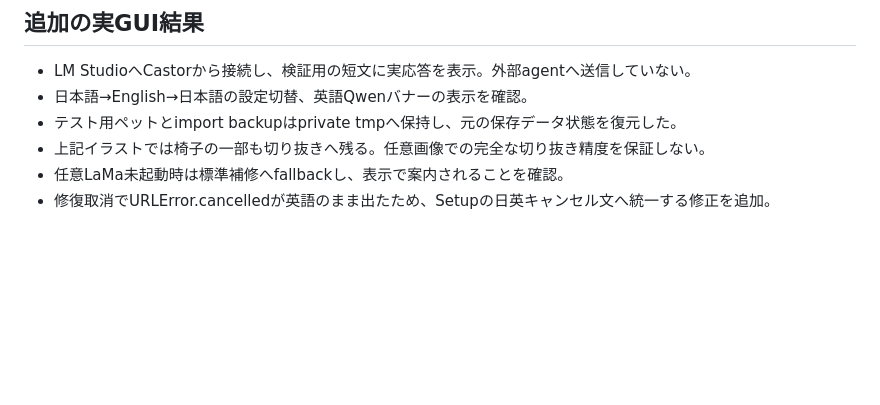
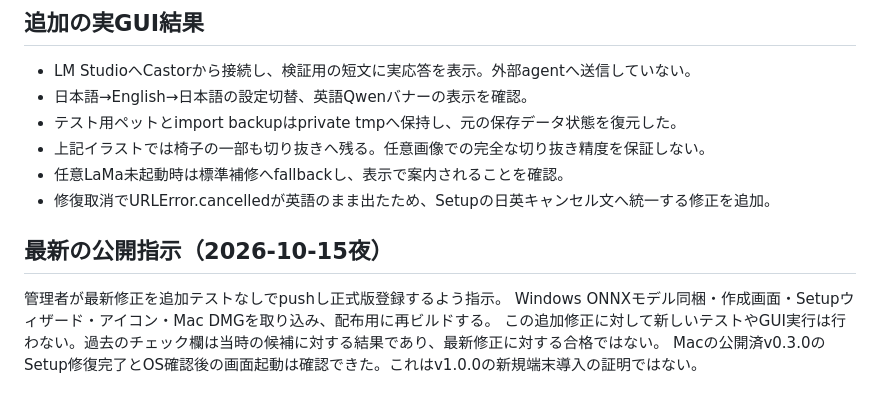
Before and after one commit to Methurcoder/Castor, a Markdown page: docs/GA_v1.0.0_CHECKLIST.md, the part around the change. Rendered like a GitHub page; blank space fills up the shorter version.

```diff
--- a/docs/GA_v1.0.0_CHECKLIST.md
+++ b/docs/GA_v1.0.0_CHECKLIST.md
@@ -58,3 +58,10 @@ GA対象/対応範囲の合意と検証結果をもとに公開判断する。
 - 上記イラストでは椅子の一部も切り抜きへ残る。任意画像での完全な切り抜き精度を保証しない。
 - 任意LaMa未起動時は標準補修へfallbackし、表示で案内されることを確認。
 - 修復取消でURLError.cancelledが英語のまま出たため、Setupの日英キャンセル文へ統一する修正を追加。
+
+## 最新の公開指示（2026-10-15夜）
+
+管理者が最新修正を追加テストなしでpushし正式版登録するよう指示。
+Windows ONNXモデル同梱・作成画面・Setupウィザード・アイコン・Mac DMGを取り込み、配布用に再ビルドする。
+この追加修正に対して新しいテストやGUI実行は行わない。過去のチェック欄は当時の候補に対する結果であり、最新修正に対する合格ではない。
+Macの公開済v0.3.0のSetup修復完了とOS確認後の画面起動は確認できた。これはv1.0.0の新規端末導入の証明ではない。
```
Also changed, not shown: docs/GUI_SETUP.md (+15 -11 lines).
